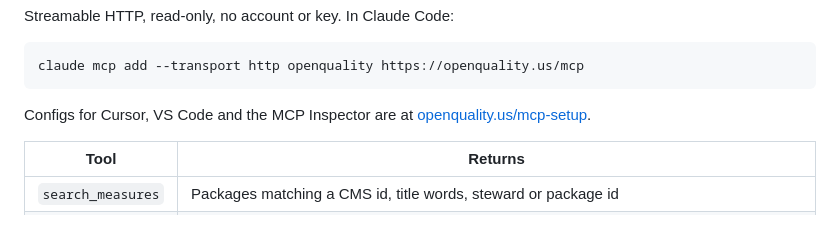
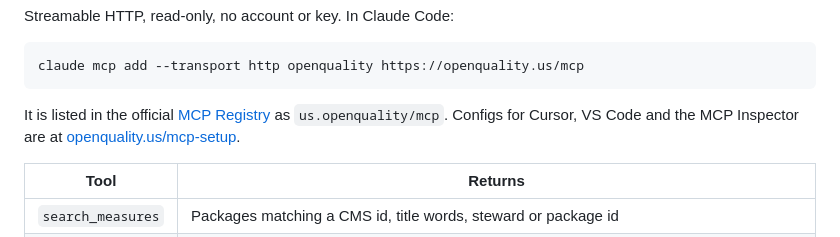
Before and after one commit to FHIR-IQ/openquality, a Markdown page: README.md, the part around the change. Rendered like a GitHub page.

````diff
--- a/README.md
+++ b/README.md
@@ -184,7 +184,8 @@ Streamable HTTP, read-only, no account or key. In Claude Code:
 claude mcp add --transport http openquality https://openquality.us/mcp
 ```
 
-Configs for Cursor, VS Code and the MCP Inspector are at
+It is listed in the official [MCP Registry](https://registry.modelcontextprotocol.io)
+as `us.openquality/mcp`. Configs for Cursor, VS Code and the MCP Inspector are at
 [openquality.us/mcp-setup](https://openquality.us/mcp-setup).
 
 | Tool | Returns |
````
Also changed, not shown: CLAUDE.md (+6 -2 lines), 1 other file.
